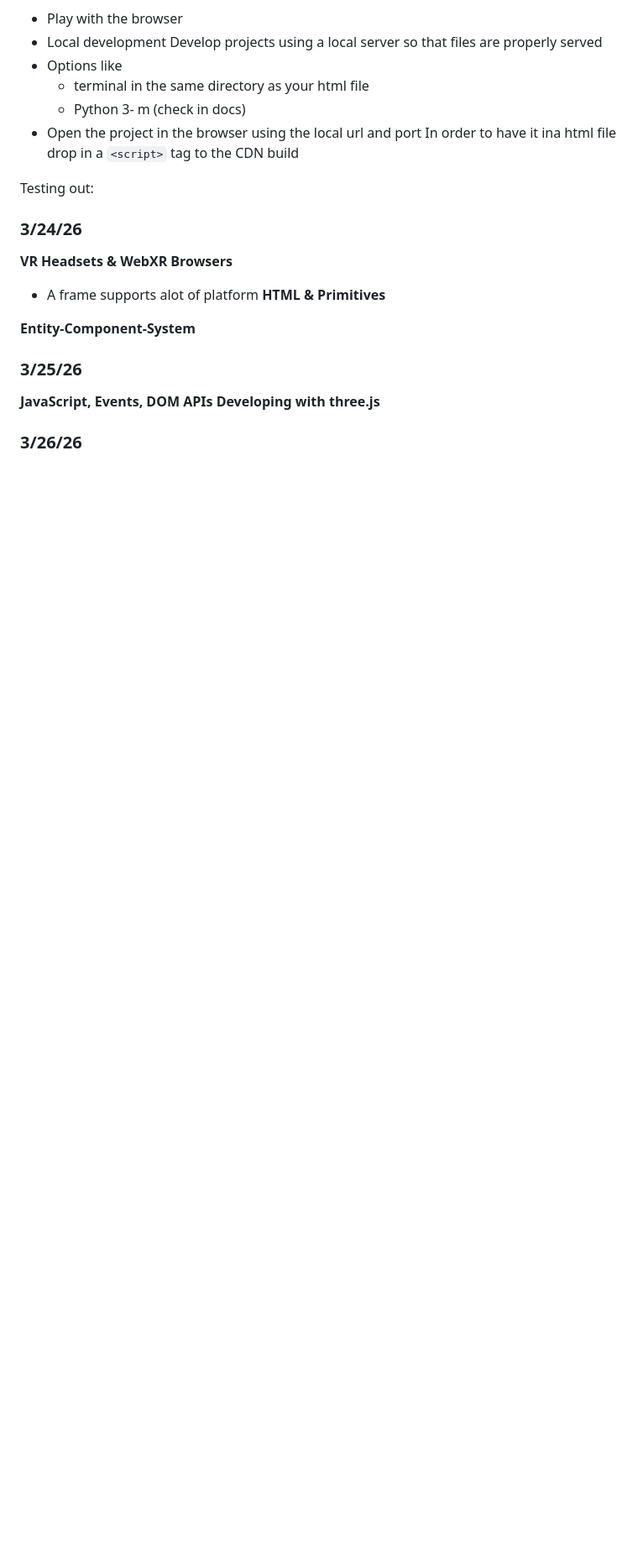
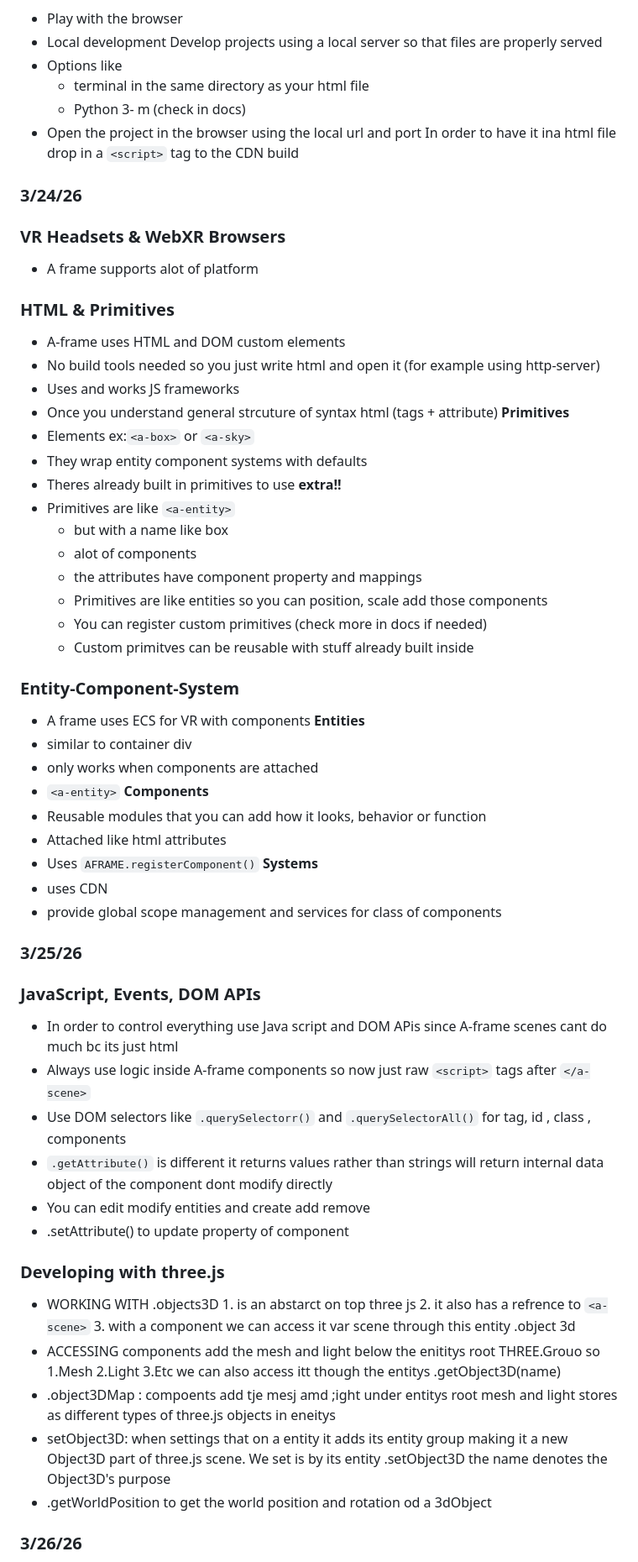
Before and after one commit to stephanief3005/sep10-freedem-project, a Markdown page: tool/learning-log.md, the part around one of its changes. Shown at 84% size. GitHub-like rendering; blank space fills up the shorter version.

Commit message:
added looseleaf notes to learning log.md

```diff
--- a/tool/learning-log.md
+++ b/tool/learning-log.md
@@ -135,17 +135,54 @@ and lastly for **components** can be checked in the documentation
 In order to have it ina  html file drop in a `<script>` tag to the CDN build
 
 
-Testing out:
+### 3/24/26
+### **VR Headsets & WebXR Browsers**
+- A frame supports alot of platform
+### **HTML & Primitives**
+- A-frame uses HTML and DOM custom elements
+- No build tools needed so you just write html and open it (for example using http-server)
+- Uses and works JS frameworks
+- Once you understand general strcuture of syntax html (tags + attribute)
+**Primitives**
+- Elements ex:`<a-box>` or `<a-sky>`
+- They wrap entity component systems with defaults
+- Theres already built in primitives to use
+**extra!!**
+- Primitives are like `<a-entity>`
+  - but with a name like box
+  - alot of components
+  - the attributes have component property and mappings
+  - Primitives are like entities so you can position, scale add those components
+  - You can register custom primitives (check more in docs if needed)
+  - Custom primitves can be reusable with stuff already built inside
+### **Entity-Component-System**
+-  A frame uses ECS for VR with components
+**Entities**
+- similar to container div
+- only works when components are attached
+- `<a-entity>`
+**Components**
+- Reusable modules that you can add how it looks, behavior or function
+- Attached like html attributes
+- Uses `AFRAME.registerComponent()`
+**Systems**
+- uses CDN
+- provide global scope management and services for class of components
+### 3/25/26
+### **JavaScript, Events, DOM APIs**
+- In order to control everything use Java script and DOM APis since A-frame scenes cant do much bc its just html
+- Always use logic inside A-frame components so now just raw `<script>` tags after `</a-scene>`
+- Use DOM selectors like `.querySelectorr()` and `.querySelectorAll()` for tag, id , class , components
+- `.getAttribute()` is different it returns values rather than strings will return internal data object of the component dont modify directly
+- You can edit modify entities and create add remove
+- .setAttribute() to update property of component
+### **Developing with three.js**
+- WORKING WITH .objects3D 1. is an abstarct on top three js 2. it also has a refrence to `<a-scene>` 3. with a component we can access it var scene through this entity .object 3d
+- ACCESSING components add the mesh and light below the enititys root THREE.Grouo so 1.Mesh 2.Light 3.Etc we can also access itt though the entitys .getObject3D(name)
+- .object3DMap : compoents add tje mesj amd ;ight under entitys root mesh and light stores as different types of three.js objects in eneitys
+- setObject3D: when settings that on a entity it adds its entity group making it a new Object3D part of three.js scene. We set is by its entity .setObject3D the name denotes the Object3D's purpose
+- .getWorldPosition to get the world position and rotation od a 3dObject
 
-### 3/24/26
-**VR Headsets & WebXR Browsers**
-- A frame supports alot of platform
-**HTML & Primitives**
 
-**Entity-Component-System**
-
-### 3/25/26
-**JavaScript, Events, DOM APIs**
-**Developing with three.js**
 
 ### 3/26/26
```
Also changed, not shown: other parts of tool/learning-log.md (+24 -10 lines).
